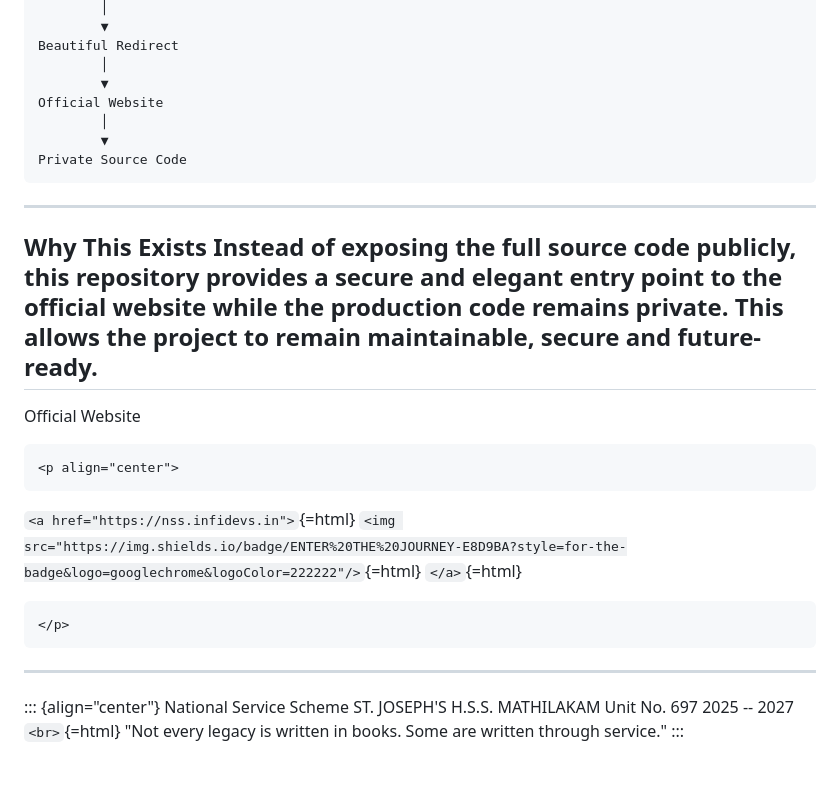
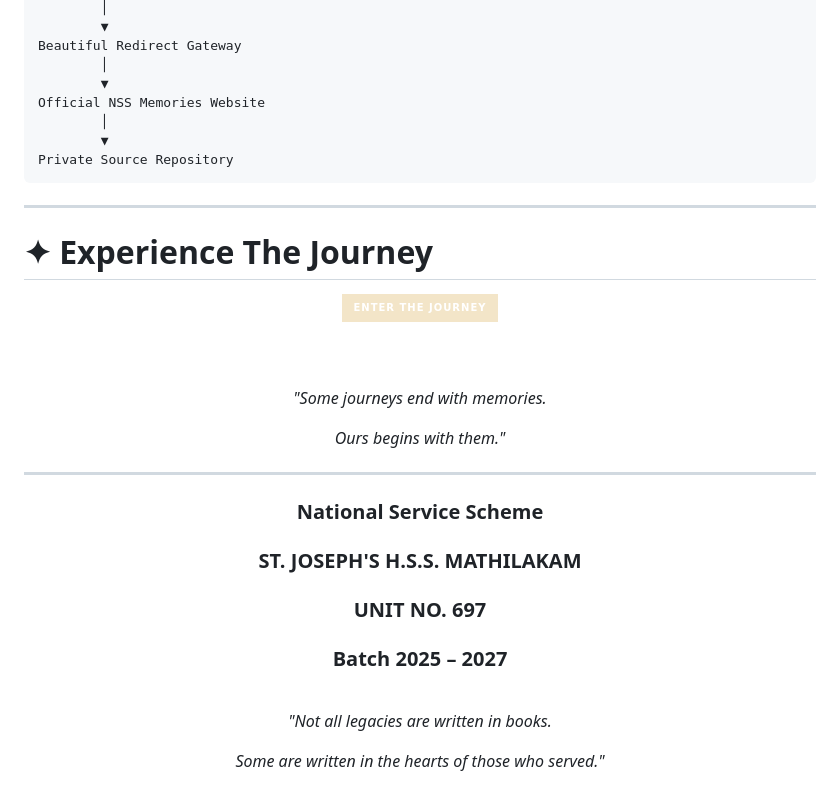
Before and after one commit to STEVOUX/nss, a Markdown page: README.md, the part around one of its changes. GitHub-like rendering; badges without logos.

````diff
--- a/README.md
+++ b/README.md
@@ -114,37 +198,50 @@ GitHub Repository
         │
         ▼
-Beautiful Redirect
+Beautiful Redirect Gateway
         │
         ▼
-Official Website
+Official NSS Memories Website
         │
         ▼
-Private Source Code
+Private Source Repository
 ```
+
 ---
-Why This Exists
-Instead of exposing the full source code publicly, this repository
-provides a secure and elegant entry point to the official website while
-the production code remains private.
-This allows the project to remain maintainable, secure and future-ready.
+
+# ✦ Experience The Journey
+
+<div align="center">
+
+<a href="https://nss.infidevs.in">
+
+<img src="https://img.shields.io/badge/Enter%20The%20Journey-F3E5C8?style=for-the-badge&logo=googlechrome&logoColor=black">
+
+</a>
+
+<br><br>
+
+*"Some journeys end with memories.*
+
+*Ours begins with them."*
+
+</div>
+
 ---
-Official Website
-```{=html}
-<p align="center">
-```
-`<a href="https://nss.infidevs.in">`{=html}
-`<img src="https://img.shields.io/badge/ENTER%20THE%20JOURNEY-E8D9BA?style=for-the-badge&logo=googlechrome&logoColor=222222"/>`{=html}
-`</a>`{=html}
-```{=html}
-</p>
-```
----
-::: {align="center"}
-National Service Scheme
-ST. JOSEPH'S H.S.S. MATHILAKAM
-Unit No. 697
-2025 -- 2027
-`<br>`{=html}
-"Not every legacy is written in books. Some are written through
-service."
-:::
+
+<div align="center">
+
+### National Service Scheme
+
+### ST. JOSEPH'S H.S.S. MATHILAKAM
+
+### UNIT NO. 697
+
+### Batch 2025 – 2027
+
+<br>
+
+*"Not all legacies are written in books.*
+
+*Some are written in the hearts of those who served."*
+
+</div>
````
Also changed, not shown: other parts of README.md (+195 -111 lines).
